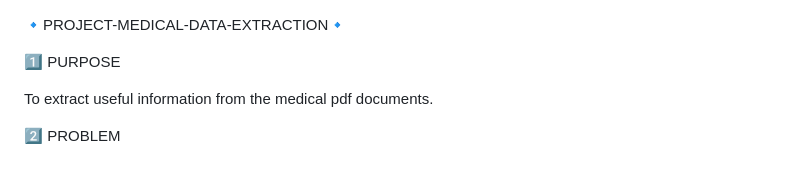
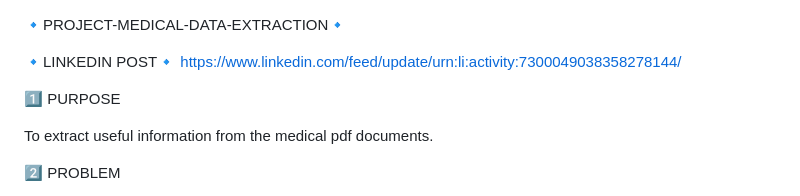
Before and after one commit to simGeek/Project-Medical-Data-Extraction, a Markdown page: README.md, the part around the change. Drawn GitHub-style; blank space fills up the shorter version.

```diff
--- a/README.md
+++ b/README.md
@@ -1,4 +1,7 @@
 🔹PROJECT-MEDICAL-DATA-EXTRACTION🔹
+
+🔹LINKEDIN POST🔹
+https://www.linkedin.com/feed/update/urn:li:activity:7300049038358278144/
 
 1️⃣ PURPOSE
 
```
